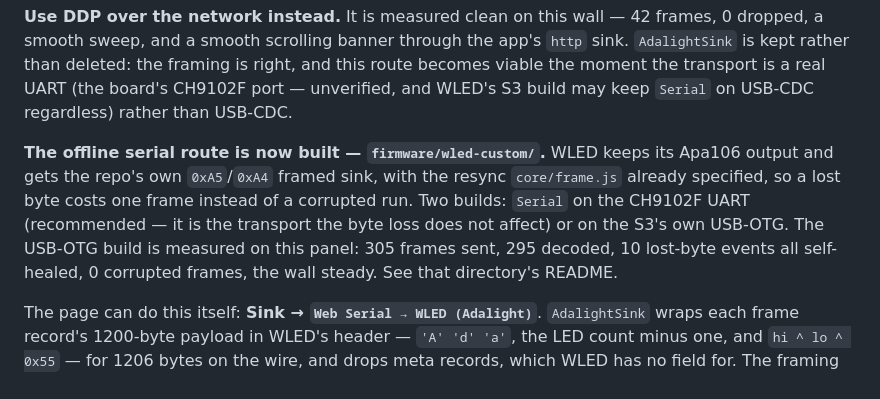
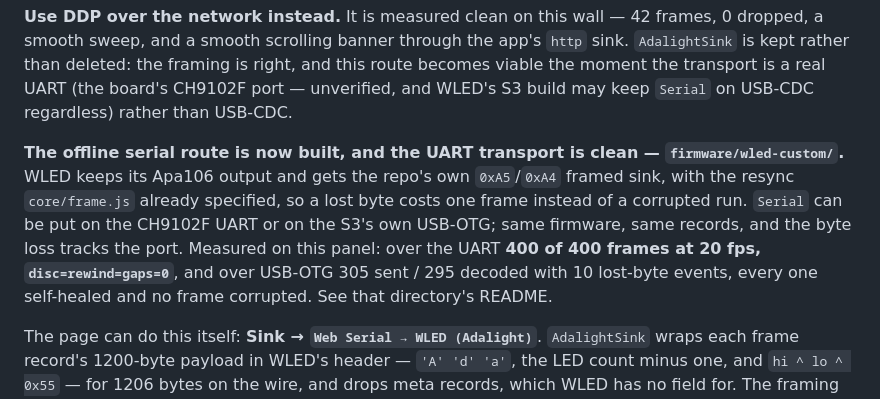
Before and after one commit to mashdup/LEDWallSimulator, a Markdown page: firmware/README.md, the part around the change. GitHub-like rendering.

```diff
--- a/firmware/README.md
+++ b/firmware/README.md
@@ -563,13 +563,15 @@ this route becomes viable the moment the transport is a real UART (the board's
 CH9102F port — unverified, and WLED's S3 build may keep `Serial` on USB-CDC
 regardless) rather than USB-CDC.
 
-**The offline serial route is now built — `firmware/wled-custom/`.** WLED keeps its
-Apa106 output and gets the repo's own `0xA5`/`0xA4` framed sink, with the resync
-`core/frame.js` already specified, so a lost byte costs one frame instead of a
-corrupted run. Two builds: `Serial` on the CH9102F UART (recommended — it is the
-transport the byte loss does not affect) or on the S3's own USB-OTG. The USB-OTG
-build is measured on this panel: 305 frames sent, 295 decoded, 10 lost-byte events
-all self-healed, 0 corrupted frames, the wall steady. See that directory's README.
+**The offline serial route is now built, and the UART transport is clean —
+`firmware/wled-custom/`.** WLED keeps its Apa106 output and gets the repo's own
+`0xA5`/`0xA4` framed sink, with the resync `core/frame.js` already specified, so a
+lost byte costs one frame instead of a corrupted run. `Serial` can be put on the
+CH9102F UART or on the S3's own USB-OTG; same firmware, same records, and the byte
+loss tracks the port. Measured on this panel: over the UART **400 of 400 frames at
+20 fps, `disc=rewind=gaps=0`**, and over USB-OTG 305 sent / 295 decoded with 10
+lost-byte events, every one self-healed and no frame corrupted. See that
+directory's README.
 
 The page can do this itself: **Sink → `Web Serial → WLED (Adalight)`**.
 `AdalightSink` wraps each frame record's 1200-byte payload in WLED's header —
```
Also changed, not shown: firmware/wled-custom/README.md (+36 -15 lines).
